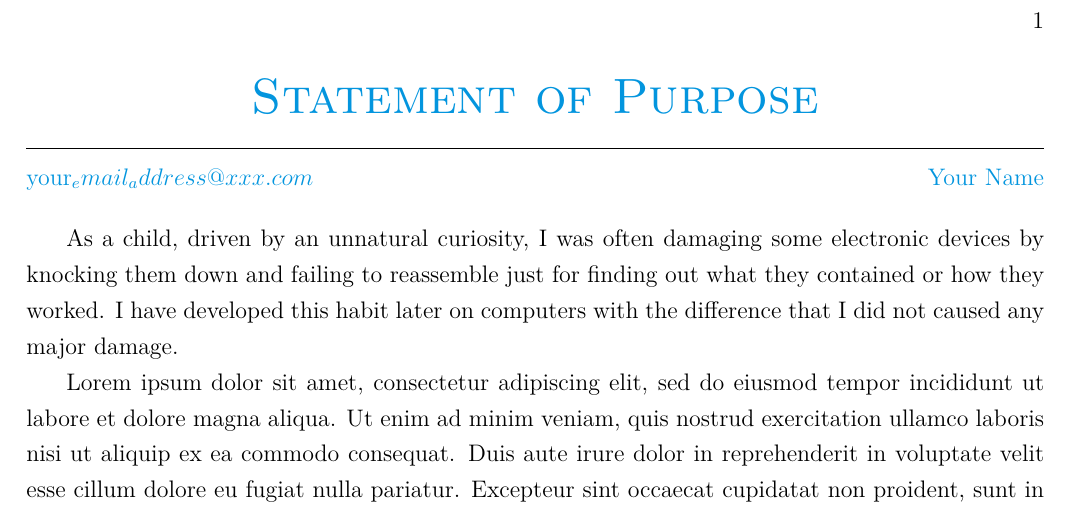
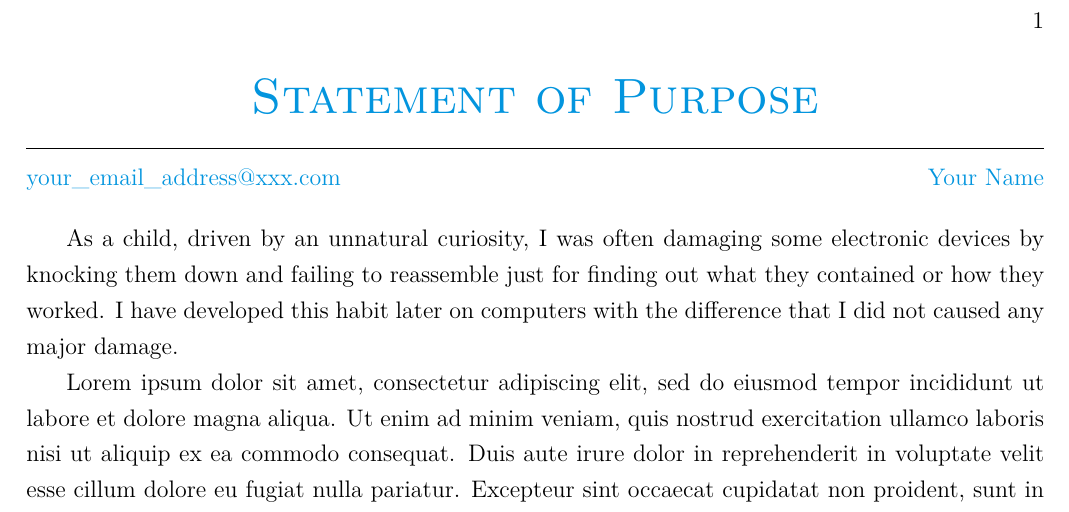
Before and after one commit to Sang-Buster/Miscellaneous-Configuration, a LaTeX document (Doc-Templates/SoP/sop.tex): part of the page, cut so that both start at the same text. Compiled offline with XeLaTeX.

Commit message:
update sop

```diff
--- a/Doc-Templates/SoP/sop.tex
+++ b/Doc-Templates/SoP/sop.tex
@@ -8,7 +8,7 @@
 
 \title{Statement of Purpose}
 \author{https://www.your_website.com/}{Your Name}
-\email{your_email_address@xxx.com}
+\email{your\_email\_address@xxx.com}
 
 \usepackage{fancyhdr}
 
```
Also changed, not shown: Doc-Templates/CV/cv.tex (+1 -1 lines), Doc-Templates/README.assets/sop.png, Doc-Templates/SoP/sop.pdf.
